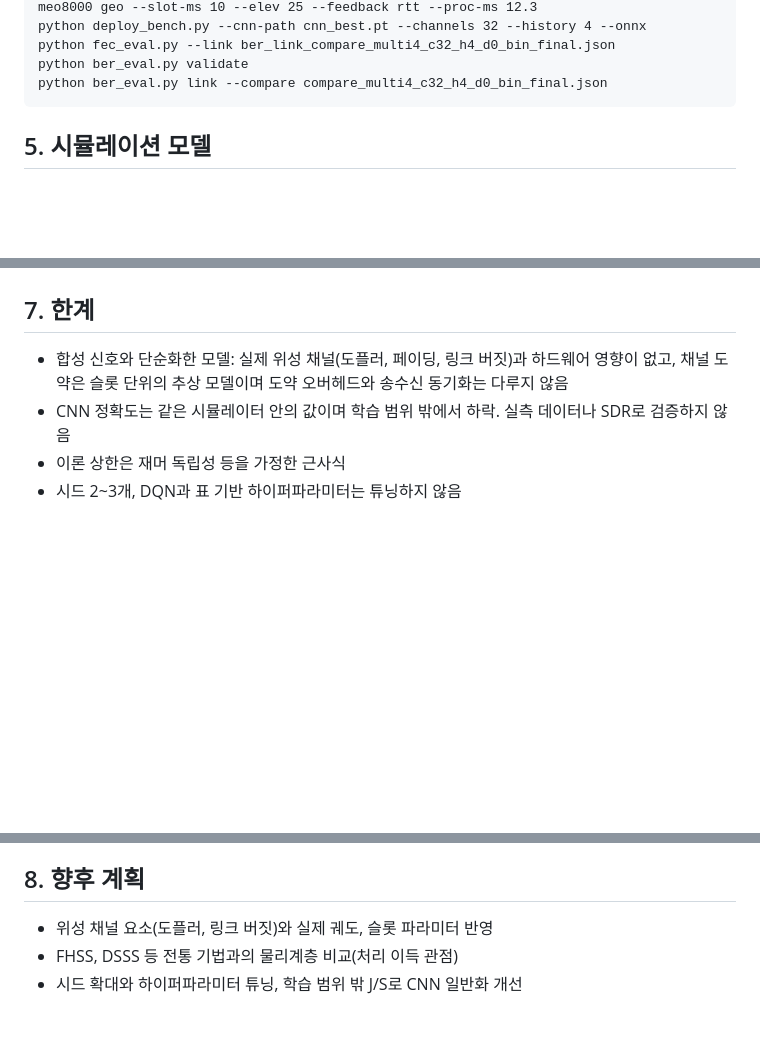
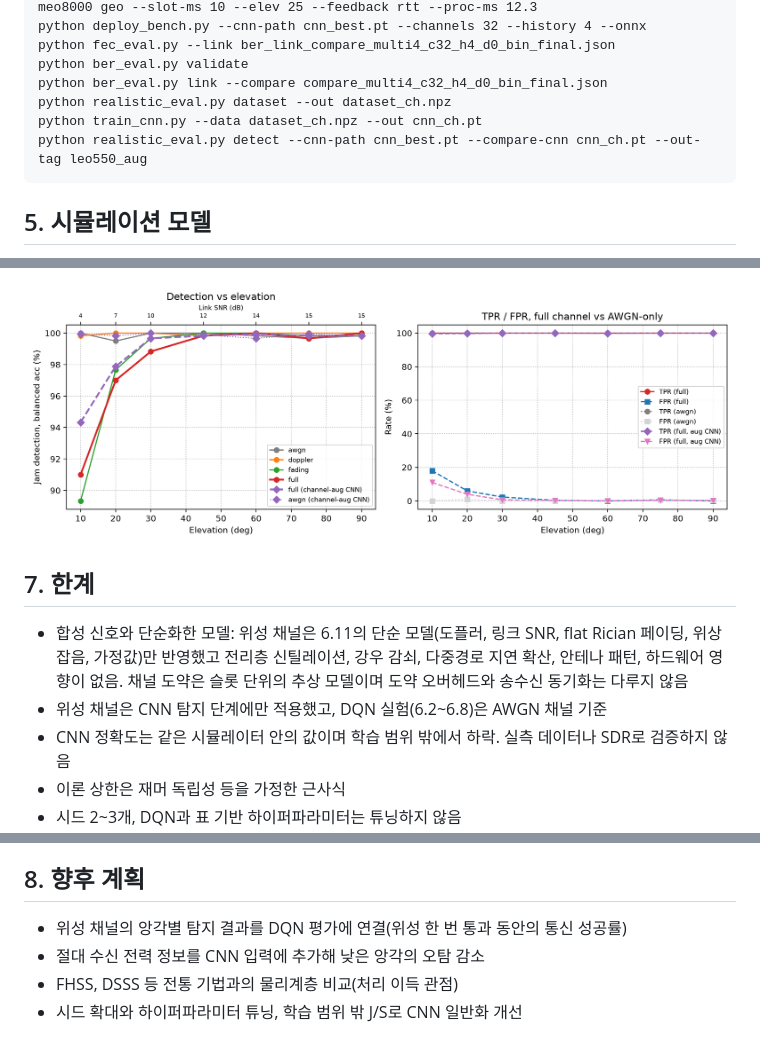
Before and after one commit to goddugong2/satcom-anti-jamming-drl, a Markdown page: README.md, 3 parts joined by grey strips. Rendered like a GitHub page; pictures changed too: results/realistic_detect_leo550_aug.png (added); blank space fills up the shorter version.

Commit message:
Add satellite channel model (Doppler, link SNR, Rician fading) and channel-augmented CNN

````diff
--- a/README.md
+++ b/README.md
@@ -55,6 +58,9 @@ python deploy_bench.py --cnn-path cnn_best.pt --channels 32 --history 4 --onnx
 python fec_eval.py --link ber_link_compare_multi4_c32_h4_d0_bin_final.json
 python ber_eval.py validate
 python ber_eval.py link --compare compare_multi4_c32_h4_d0_bin_final.json
+python realistic_eval.py dataset --out dataset_ch.npz
+python train_cnn.py --data dataset_ch.npz --out cnn_ch.pt
+python realistic_eval.py detect --cnn-path cnn_best.pt --compare-cnn cnn_ch.pt --out-tag leo550_aug
 ```
 
 ## 5. 시뮬레이션 모델
@@ -221,6 +260,9 @@ DQN은 이론 상한과 평행하게 약 1.1~1.5%p 아래를 유지. 이 표의
+![realistic](results/realistic_detect_leo550_aug.png)
+
 ## 7. 한계
 
-- 합성 신호와 단순화한 모델: 실제 위성 채널(도플러, 페이딩, 링크 버짓)과 하드웨어 영향이 없고, 채널 도약은 슬롯 단위의 추상 모델이며 도약 오버헤드와 송수신 동기화는 다루지 않음
+- 합성 신호와 단순화한 모델: 위성 채널은 6.11의 단순 모델(도플러, 링크 SNR, flat Rician 페이딩, 위상 잡음, 가정값)만 반영했고 전리층 신틸레이션, 강우 감쇠, 다중경로 지연 확산, 안테나 패턴, 하드웨어 영향이 없음. 채널 도약은 슬롯 단위의 추상 모델이며 도약 오버헤드와 송수신 동기화는 다루지 않음
+- 위성 채널은 CNN 탐지 단계에만 적용했고, DQN 실험(6.2~6.8)은 AWGN 채널 기준
 - CNN 정확도는 같은 시뮬레이터 안의 값이며 학습 범위 밖에서 하락. 실측 데이터나 SDR로 검증하지 않음
 - 이론 상한은 재머 독립성 등을 가정한 근사식
 - 시드 2~3개, DQN과 표 기반 하이퍼파라미터는 튜닝하지 않음
@@ -233,6 +275,7 @@ DQN은 이론 상한과 평행하게 약 1.1~1.5%p 아래를 유지. 이 표의
 
 ## 8. 향후 계획
 
-- 위성 채널 요소(도플러, 링크 버짓)와 실제 궤도, 슬롯 파라미터 반영
+- 위성 채널의 앙각별 탐지 결과를 DQN 평가에 연결(위성 한 번 통과 동안의 통신 성공률)
+- 절대 수신 전력 정보를 CNN 입력에 추가해 낮은 앙각의 오탐 감소
 - FHSS, DSSS 등 전통 기법과의 물리계층 비교(처리 이득 관점)
 - 시드 확대와 하이퍼파라미터 튜닝, 학습 범위 밖 J/S로 CNN 일반화 개선
````
Also changed, not shown: other parts of README.md (+36 -0 lines), 4 other files.
